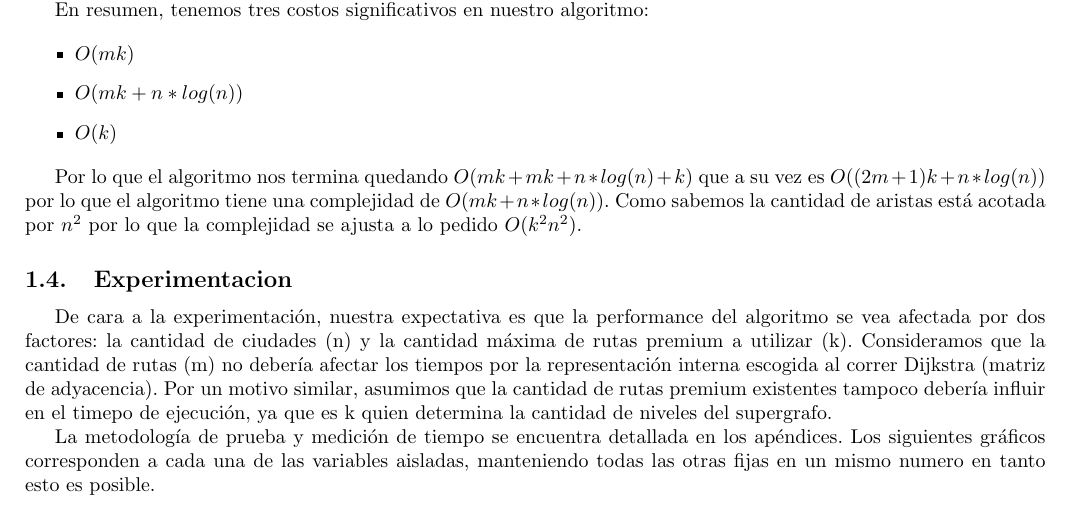
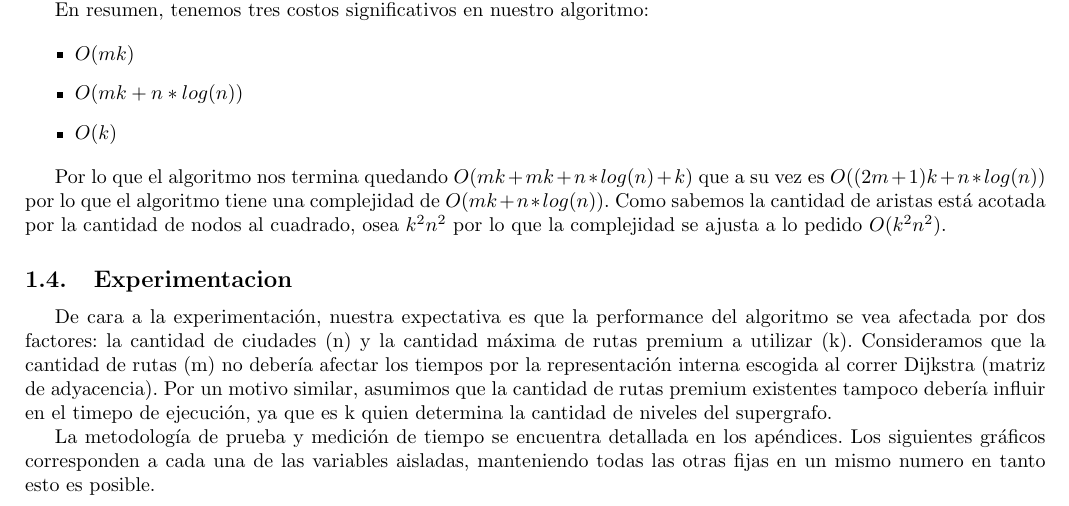
Before and after one commit to ZebaSz/algo3-tp2, a LaTeX document (informe/informe.tex, which reads informe/delivery.tex): part of page 6 of 19, cut so that both start at the same text. Compiled offline with pdfLaTeX.

Commit message:
arreglo un error en la acotacion de las aristas en dijkstra

```diff
--- a/informe/delivery.tex
+++ b/informe/delivery.tex
@@ -263,7 +263,7 @@ En resumen, tenemos tres costos significativos en nuestro algoritmo:
 	\item $O(k)$
 \end{itemize}
 
-Por lo que el algoritmo nos termina quedando $O(mk + mk + n * log(n) + k)$ que a su vez es $O((2m+1)k + n * log(n))$ por lo que el algoritmo tiene una complejidad de $O(mk + n * log(n))$. Como sabemos la cantidad de aristas está acotada por $n^2$ por lo que la complejidad se ajusta a lo pedido $O(k^2n^2)$.
+Por lo que el algoritmo nos termina quedando $O(mk + mk + n * log(n) + k)$ que a su vez es $O((2m+1)k + n * log(n))$ por lo que el algoritmo tiene una complejidad de $O(mk + n * log(n))$. Como sabemos la cantidad de aristas está acotada por la cantidad de nodos al cuadrado, osea $k^2n^2$ por lo que la complejidad se ajusta a lo pedido $O(k^2n^2)$.
 
 \subsection{Experimentacion}
 
```
